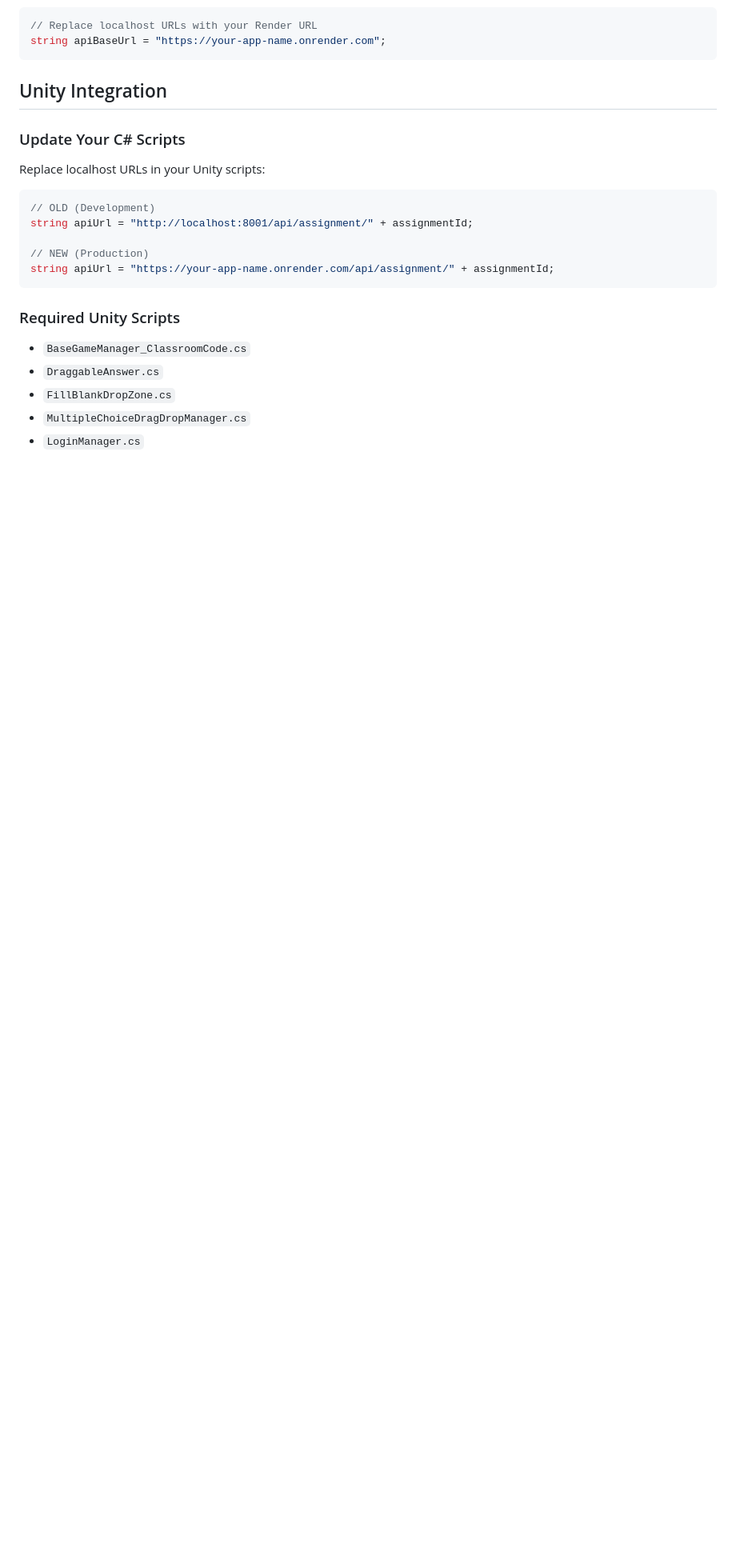
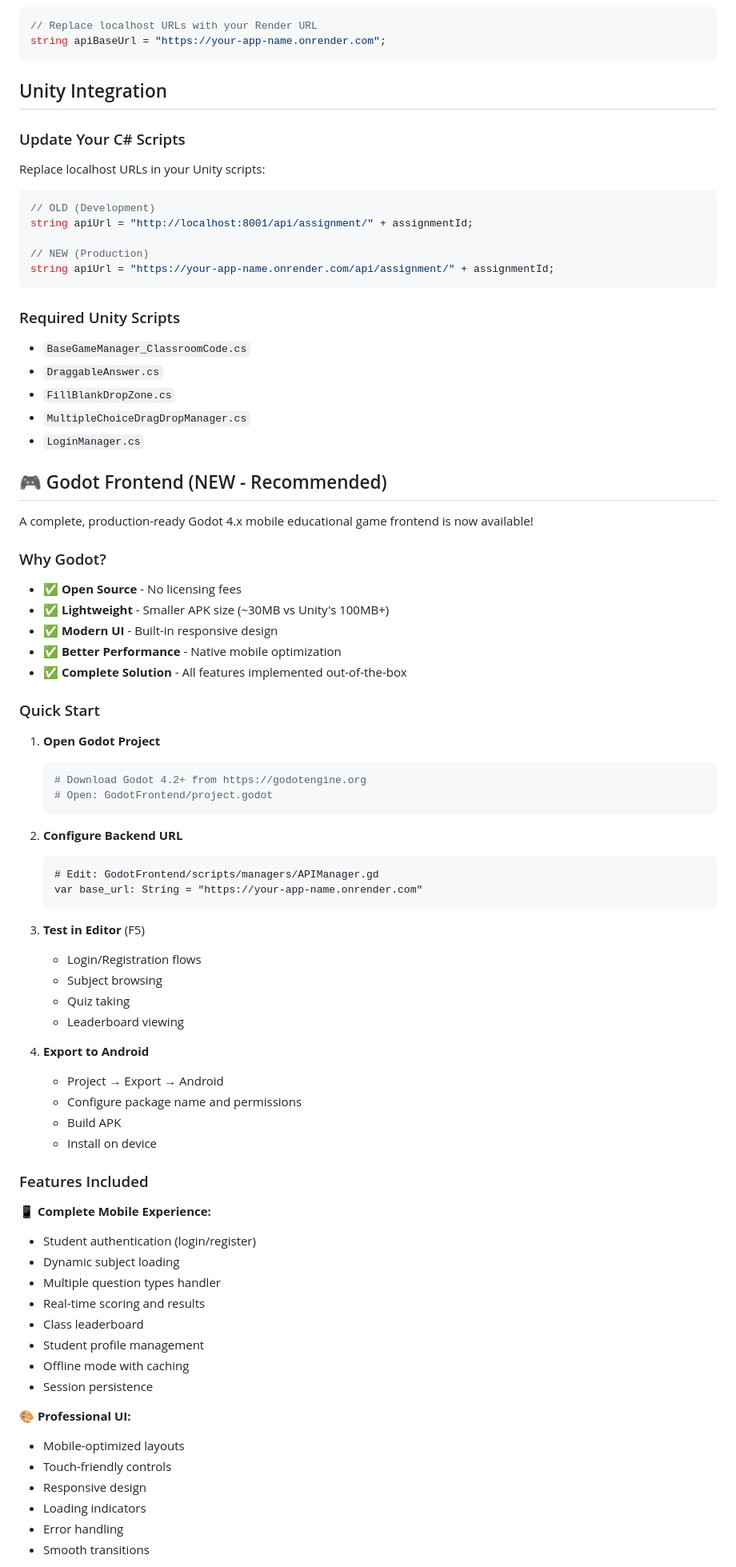
Before and after one commit to aldrinivanmiole-cell/CapstoneProject, a Markdown page: README.md, the part around one of its changes. Shown at 80% size. Drawn GitHub-style; blank space fills up the shorter version.

Commit message:
Add integration guide and update main README with Godot frontend info
Co-authored-by: aldrinivanmiole-cell <224087317+aldrinivanmiole-cell@users.noreply.github.com>

````diff
--- a/README.md
+++ b/README.md
@@ -145,3 +154,60 @@ string apiUrl = "https://your-app-name.onrender.com/api/assignment/" + assignmen
 - `MultipleChoiceDragDropManager.cs`
 - `LoginManager.cs`
 
+## 🎮 Godot Frontend (NEW - Recommended)
+
+A complete, production-ready Godot 4.x mobile educational game frontend is now available!
+
+### Why Godot?
+- ✅ **Open Source** - No licensing fees
+- ✅ **Lightweight** - Smaller APK size (~30MB vs Unity's 100MB+)
+- ✅ **Modern UI** - Built-in responsive design
+- ✅ **Better Performance** - Native mobile optimization
+- ✅ **Complete Solution** - All features implemented out-of-the-box
+
+### Quick Start
+
+1. **Open Godot Project**
+   ```bash
+   # Download Godot 4.2+ from https://godotengine.org
+   # Open: GodotFrontend/project.godot
+   ```
+
+2. **Configure Backend URL**
+   ```gdscript
+   # Edit: GodotFrontend/scripts/managers/APIManager.gd
+   var base_url: String = "https://your-app-name.onrender.com"
+   ```
+
+3. **Test in Editor** (F5)
+   - Login/Registration flows
+   - Subject browsing
+   - Quiz taking
+   - Leaderboard viewing
+
+4. **Export to Android**
+   - Project → Export → Android
+   - Configure package name and permissions
+   - Build APK
+   - Install on device
+
+### Features Included
+
+**📱 Complete Mobile Experience:**
+- Student authentication (login/register)
+- Dynamic subject loading
+- Multiple question types handler
+- Real-time scoring and results
+- Class leaderboard
+- Student profile management
+- Offline mode with caching
+- Session persistence
+
+**🎨 Professional UI:**
+- Mobile-optimized layouts
+- Touch-friendly controls
+- Responsive design
+- Loading indicators
+- Error handling
+- Smooth transitions
+
````
Also changed, not shown: other parts of README.md (+142 -5 lines), GodotFrontend/INTEGRATION_GUIDE.md (added, +456 -0 lines).
